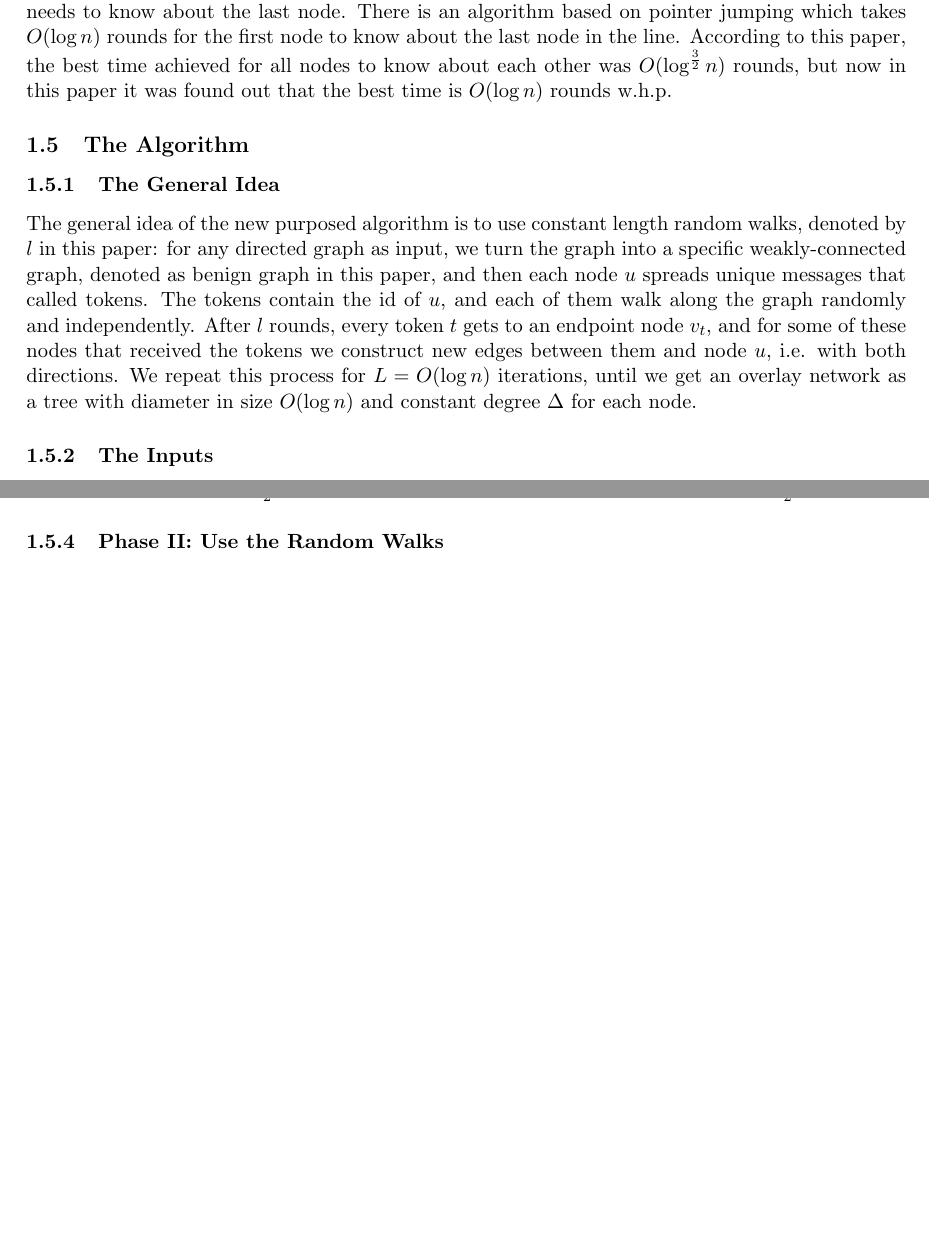
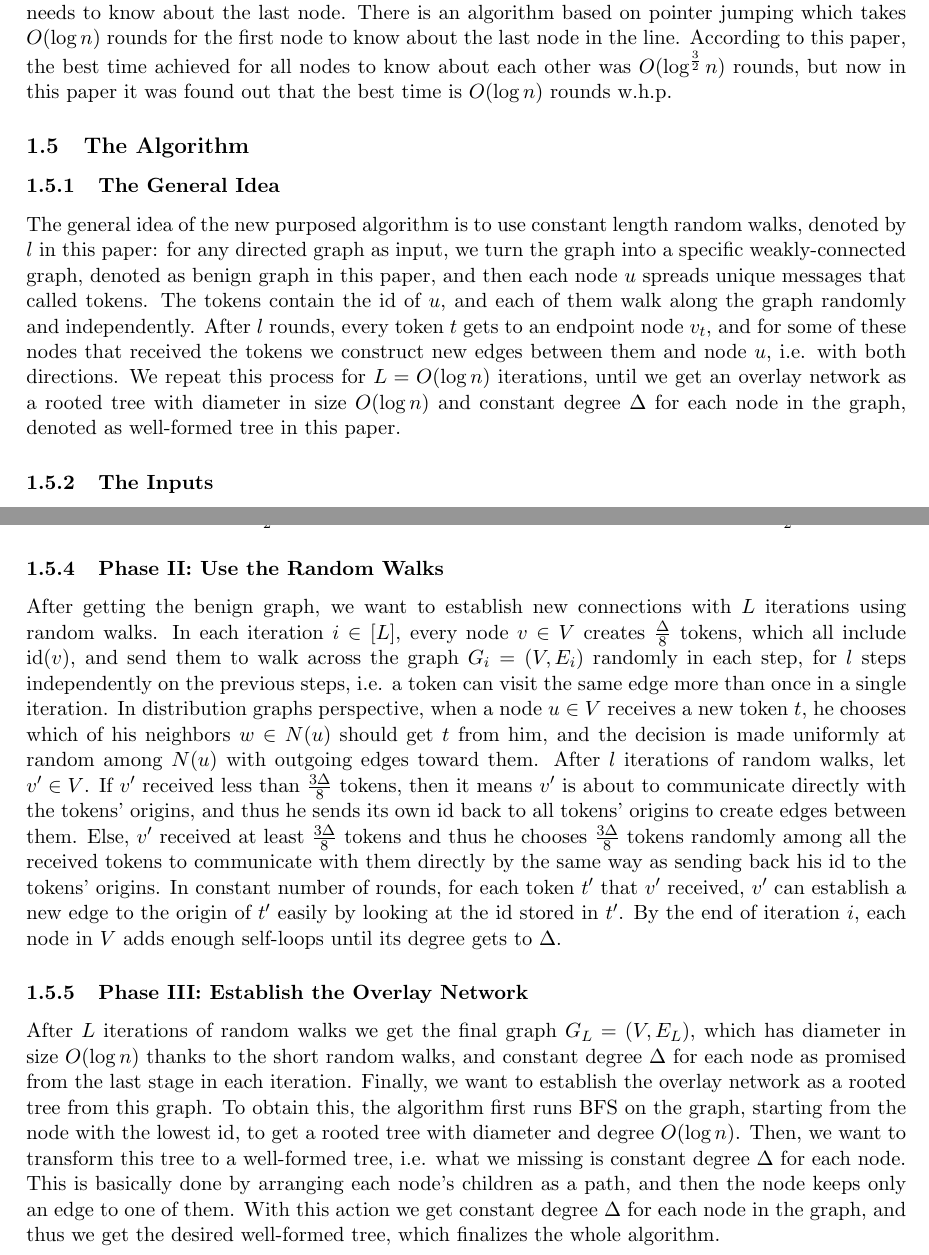
Before and after one commit to razash10/distributed-graph-algorithms-project, a LaTeX document (project.tex): two parts of pages 2 and 3 of 3, joined at a grey line, cut so that both start at the same text, the shorter picture padded with empty space. Compiled offline with pdfLaTeX.

Commit message:
finished the algorithm

```diff
--- a/project.tex
+++ b/project.tex
@@ -46,7 +46,7 @@ Without limiting the message size, the worst case we have is a line of nodes, an
 
 \subsection{The Algorithm}
 \subsubsection{The General Idea}
-The general idea of the new purposed algorithm is to use constant length random walks, denoted by $l$ in this paper: for any directed graph as input, we turn the graph into a specific weakly-connected graph, denoted as benign graph in this paper, and then each node $u$ spreads unique messages that called tokens. The tokens contain the id of $u$, and each of them walk along the graph randomly and independently. After $l$ rounds, every token $t$ gets to an endpoint node $v_{t}$, and for some of these nodes that received the tokens we construct new edges between them and node $u$, i.e. with both directions. We repeat this process for $L=O(\log{n})$ iterations, until we get an overlay network as a tree with diameter in size $O(\log{n})$ and constant degree $\Delta$ for each node.
+The general idea of the new purposed algorithm is to use constant length random walks, denoted by $l$ in this paper: for any directed graph as input, we turn the graph into a specific weakly-connected graph, denoted as benign graph in this paper, and then each node $u$ spreads unique messages that called tokens. The tokens contain the id of $u$, and each of them walk along the graph randomly and independently. After $l$ rounds, every token $t$ gets to an endpoint node $v_{t}$, and for some of these nodes that received the tokens we construct new edges between them and node $u$, i.e. with both directions. We repeat this process for $L=O(\log{n})$ iterations, until we get an overlay network as a rooted tree with diameter in size $O(\log{n})$ and constant degree $\Delta$ for each node in the graph, denoted as well-formed tree in this paper.
 
 \subsubsection{The Inputs}
 $\forall{i}\in[L]$, we denote $G_{i}=(V,E_{i})$ as the current communication graph which created after $i$ iterations of random walks in the algorithm. Thus, we denote $G_{0}$ as the input connected graph with degree $d$. Furthermore, the algorithm also get the parameters $l$, $\Delta$ and $L$ as mentioned before as inputs. The last input parameter is $\Lambda$ in size $O(\log{n})$, and is particularly used to make the benign graph. All these inputs are known to all nodes in $V$.
@@ -66,7 +66,10 @@ Now, to make the input graph into benign graph, if we assume that $2d\Lambda \le
 \end{enumerate}
 
 \subsubsection{Phase II: Use the Random Walks}
+After getting the benign graph, we want to establish new connections with $L$ iterations using random walks. In each iteration $i\in[L]$, every node $v\in V$ creates $\frac{\Delta}{8}$ tokens, which all include id($v$), and send them to walk across the graph $G_{i}=(V,E_{i})$ randomly in each step, for $l$ steps independently on the previous steps, i.e. a token can visit the same edge more than once in a single iteration. In distribution graphs perspective, when a node $u \in V$ receives a new token $t$, he chooses which of his neighbors $w \in N(u)$ should get $t$ from him, and the decision is made uniformly at random among $N(u)$ with outgoing edges toward them. After $l$ iterations of random walks, let $v' \in V$. If $v'$ received less than $\frac{3\Delta}{8}$ tokens, then it means $v'$ is about to communicate directly with the tokens' origins, and thus he sends its own id back to all tokens' origins to create edges between them. Else, $v'$ received at least $\frac{3\Delta}{8}$ tokens and thus he chooses $\frac{3\Delta}{8}$ tokens randomly among all the received tokens to communicate with them directly by the same way as sending back his id to the tokens' origins. In constant number of rounds, for each token $t'$ that $v'$ received, $v'$ can establish a new edge to the origin of $t'$ easily by looking at the id stored in $t'$. By the end of iteration $i$, each node in $V$ adds enough self-loops until its degree gets to $\Delta$.
 
+\subsubsection{Phase III: Establish the Overlay Network}
+After $L$ iterations of random walks we get the final graph $G_{L}=(V,E_{L})$, which has diameter in size $O(\log{n})$ thanks to the short random walks, and constant degree $\Delta$ for each node as promised from the last stage in each iteration. Finally, we want to establish the overlay network as a rooted tree from this graph. To obtain this, the algorithm first runs BFS on the graph, starting from the node with the lowest id, to get a rooted tree with diameter and degree $O(\log{n})$. Then, we want to transform this tree to a well-formed tree, i.e. what we missing is constant degree $\Delta$ for each node. This is basically done by arranging each node's children as a path, and then the node keeps only an edge to one of them. With this action we get constant degree $\Delta$ for each node in the graph, and thus we get the desired well-formed tree, which finalizes the whole algorithm.
 
 %\bibliographystyle{alpha}
 %\bibliography{bib-filename}
```
Also changed, not shown: project.pdf, project.tex (2 more changed lines).
